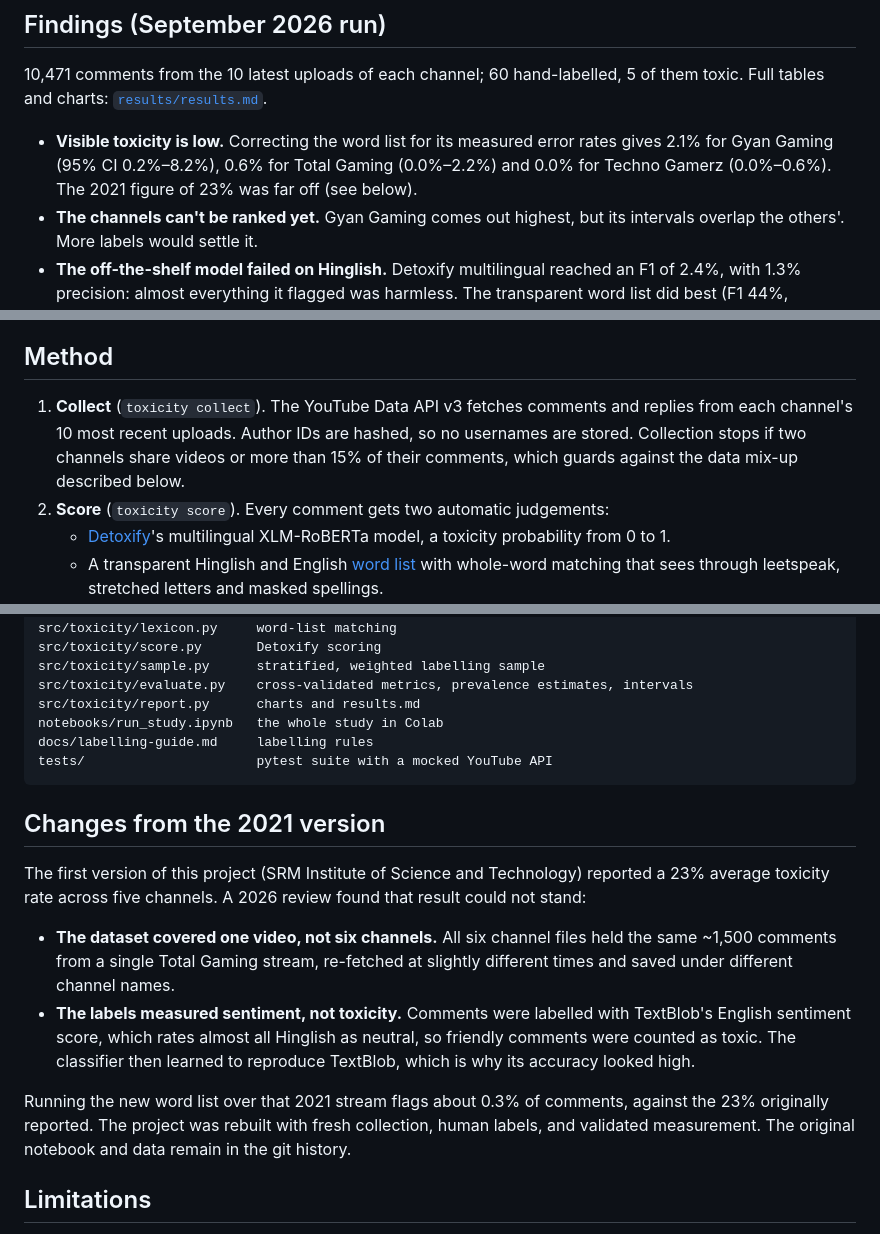
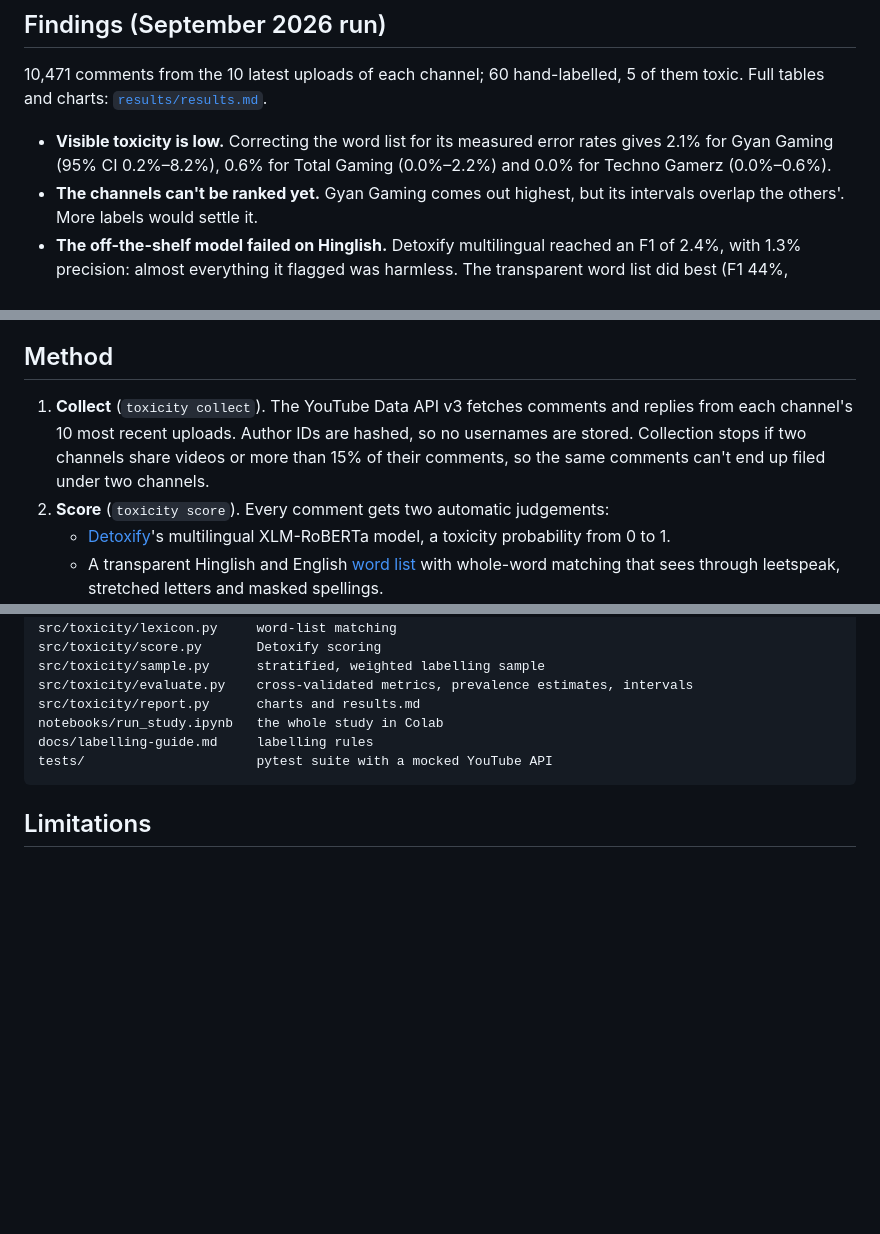
Before and after one commit to harsh-github007/Identifying-Toxicity-Within-Esports-YouTube-Channels, a Markdown page: README.md, 3 parts joined by grey strips. Rendered like a GitHub page; blank space fills up the shorter version.

Commit message:
Tidy README

````diff
--- a/README.md
+++ b/README.md
@@ -8,7 +8,7 @@ How toxic are the comment sections of India's biggest gaming channels, and how w
 
 10,471 comments from the 10 latest uploads of each channel; 60 hand-labelled, 5 of them toxic. Full tables and charts: [`results/results.md`](results/results.md).
 
-- **Visible toxicity is low.** Correcting the word list for its measured error rates gives 2.1% for Gyan Gaming (95% CI 0.2%–8.2%), 0.6% for Total Gaming (0.0%–2.2%) and 0.0% for Techno Gamerz (0.0%–0.6%). The 2021 figure of 23% was far off (see below).
+- **Visible toxicity is low.** Correcting the word list for its measured error rates gives 2.1% for Gyan Gaming (95% CI 0.2%–8.2%), 0.6% for Total Gaming (0.0%–2.2%) and 0.0% for Techno Gamerz (0.0%–0.6%).
 - **The channels can't be ranked yet.** Gyan Gaming comes out highest, but its intervals overlap the others'. More labels would settle it.
 - **The off-the-shelf model failed on Hinglish.** Detoxify multilingual reached an F1 of 2.4%, with 1.3% precision: almost everything it flagged was harmless. The transparent word list did best (F1 44%, specificity 99.8%), and a small model trained on the labels was the most precise (48.5%) but missed most toxic comments.
 - **What toxicity there is, is mostly mild.** The toxic comments in the sample were insults ("noob" used as an attack, mocking the creator's voice) and casual Hindi abuse; none were threats or hate.
@@ -27,7 +27,7 @@ Most comments are **Hinglish**: Hindi written in Latin script, mixed with Englis
 
 ## Method
 
-1. **Collect** (`toxicity collect`). The YouTube Data API v3 fetches comments and replies from each channel's 10 most recent uploads. Author IDs are hashed, so no usernames are stored. Collection stops if two channels share videos or more than 15% of their comments, which guards against the data mix-up described below.
+1. **Collect** (`toxicity collect`). The YouTube Data API v3 fetches comments and replies from each channel's 10 most recent uploads. Author IDs are hashed, so no usernames are stored. Collection stops if two channels share videos or more than 15% of their comments, so the same comments can't end up filed under two channels.
 2. **Score** (`toxicity score`). Every comment gets two automatic judgements:
    - [Detoxify](https://github.com/unitaryai/detoxify)'s multilingual XLM-RoBERTa model, a toxicity probability from 0 to 1.
    - A transparent Hinglish and English [word list](config/lexicon.csv) with whole-word matching that sees through leetspeak, stretched letters and masked spellings.
@@ -76,15 +76,6 @@ docs/labelling-guide.md     labelling rules
 tests/                      pytest suite with a mocked YouTube API
 ```
 
-## Changes from the 2021 version
-
-The first version of this project (SRM Institute of Science and Technology) reported a 23% average toxicity rate across five channels. A 2026 review found that result could not stand:
-
-- **The dataset covered one video, not six channels.** All six channel files held the same ~1,500 comments from a single Total Gaming stream, re-fetched at slightly different times and saved under different channel names.
-- **The labels measured sentiment, not toxicity.** Comments were labelled with TextBlob's English sentiment score, which rates almost all Hinglish as neutral, so friendly comments were counted as toxic. The classifier then learned to reproduce TextBlob, which is why its accuracy looked high.
-
-Running the new word list over that 2021 stream flags about 0.3% of comments, against the 23% originally reported. The project was rebuilt with fresh collection, human labels, and validated measurement. The original notebook and data remain in the git history.
-
 ## Limitations
 
 - Small labelled sample: 60 of the 400 drawn comments, with only 5 toxic, so every interval is wide. Labelling the remaining rows and re-running `evaluate` would tighten them.
````
